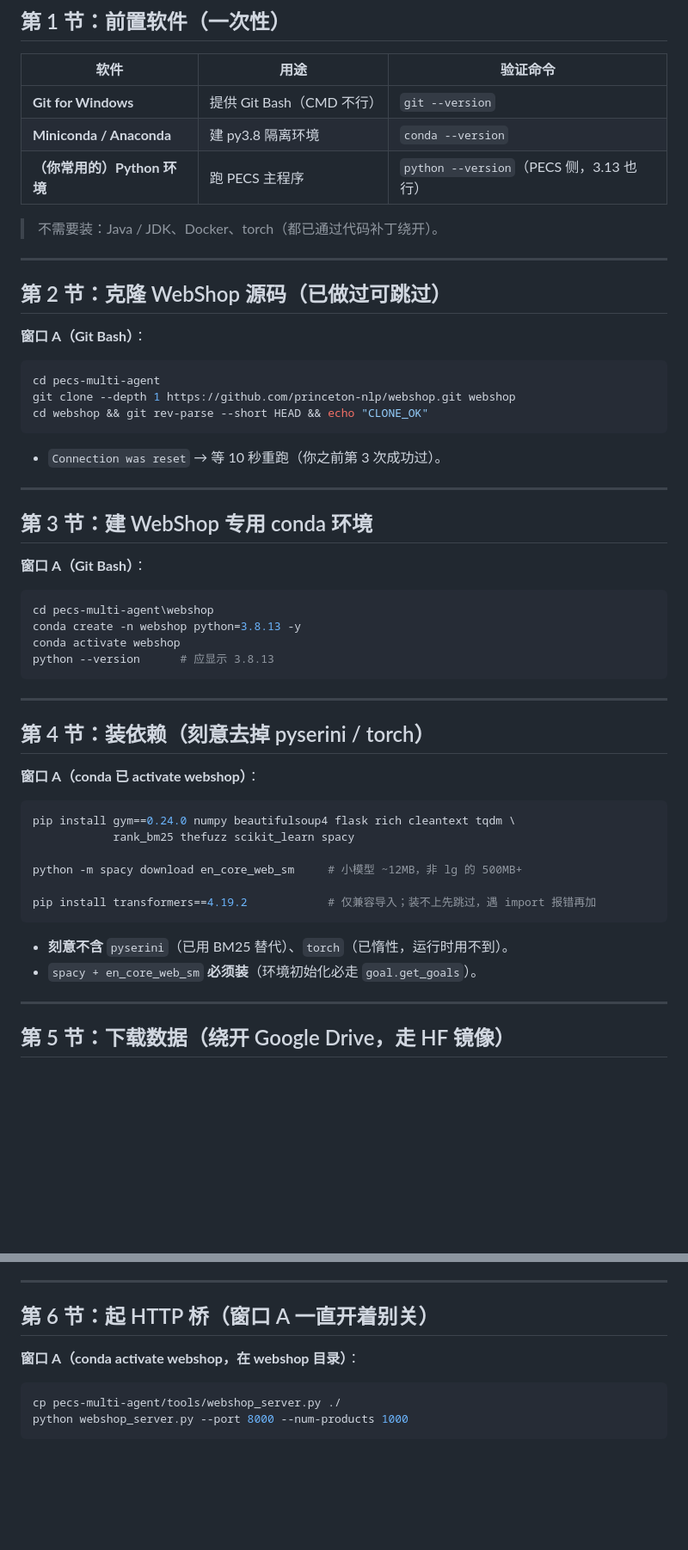
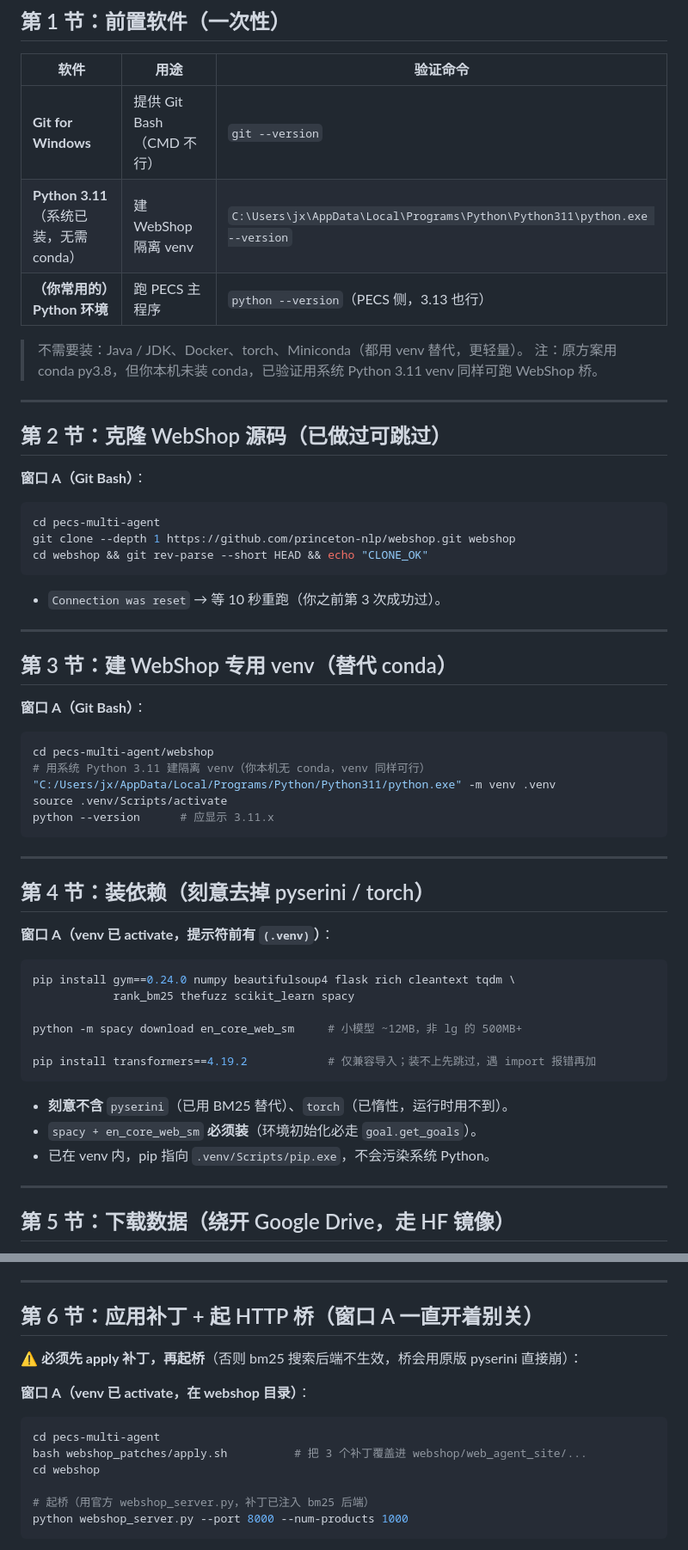
Before and after one commit to paopao-13/pecs-multi-agent, a Markdown page: docs/webshop_local_runbook.md, 2 parts joined by grey strips. Shown at 86% size. Drawn GitHub-style; blank space fills up the shorter version.

Commit message:
docs: 新增本机执行清单 + 修正 runbook 改用 venv(本机无 conda)

````diff
--- a/docs/webshop_local_runbook.md
+++ b/docs/webshop_local_runbook.md
@@ -39,10 +39,11 @@
 | 软件 | 用途 | 验证命令 |
 |---|---|---|
 | **Git for Windows** | 提供 Git Bash（CMD 不行） | `git --version` |
-| **Miniconda / Anaconda** | 建 py3.8 隔离环境 | `conda --version` |
+| **Python 3.11**（系统已装，无需 conda） | 建 WebShop 隔离 venv | `C:\Users\jx\AppData\Local\Programs\Python\Python311\python.exe --version` |
 | **（你常用的）Python 环境** | 跑 PECS 主程序 | `python --version`（PECS 侧，3.13 也行） |
 
-> 不需要装：Java / JDK、Docker、torch（都已通过代码补丁绕开）。
+> 不需要装：Java / JDK、Docker、torch、Miniconda（都用 venv 替代，更轻量）。
+> 注：原方案用 conda py3.8，但你本机未装 conda，已验证用系统 Python 3.11 venv 同样可跑 WebShop 桥。
 
 ---
 
@@ -58,21 +59,22 @@ cd webshop && git rev-parse --short HEAD && echo "CLONE_OK"
 
 ---
 
-## 第 3 节：建 WebShop 专用 conda 环境
+## 第 3 节：建 WebShop 专用 venv（替代 conda）
 
 **窗口 A（Git Bash）**：
 ```bash
-cd pecs-multi-agent\webshop
-conda create -n webshop python=3.8.13 -y
-conda activate webshop
-python --version      # 应显示 3.8.13
+cd pecs-multi-agent/webshop
+# 用系统 Python 3.11 建隔离 venv（你本机无 conda，venv 同样可行）
+"C:/Users/jx/AppData/Local/Programs/Python/Python311/python.exe" -m venv .venv
+source .venv/Scripts/activate
+python --version      # 应显示 3.11.x
 ```
 
 ---
 
 ## 第 4 节：装依赖（刻意去掉 pyserini / torch）
 
-**窗口 A（conda 已 activate webshop）**：
+**窗口 A（venv 已 activate，提示符前有 `(.venv)`）**：
 ```bash
 pip install gym==0.24.0 numpy beautifulsoup4 flask rich cleantext tqdm \
             rank_bm25 thefuzz scikit_learn spacy
@@ -83,6 +85,7 @@ pip install transformers==4.19.2            # 仅兼容导入；装不上先跳
 ```
 - **刻意不含** `pyserini`（已用 BM25 替代）、`torch`（已惰性，运行时用不到）。
 - `spacy + en_core_web_sm` **必须装**（环境初始化必走 `goal.get_goals`）。
+- 已在 venv 内，pip 指向 `.venv/Scripts/pip.exe`，不会污染系统 Python。
 
 ---
 
@@ -111,11 +114,17 @@ ls data/
 
 ---
 
-## 第 6 节：起 HTTP 桥（窗口 A 一直开着别关）
+## 第 6 节：应用补丁 + 起 HTTP 桥（窗口 A 一直开着别关）
 
-**窗口 A（conda activate webshop，在 webshop 目录）**：
+**⚠️ 必须先 apply 补丁，再起桥**（否则 bm25 搜索后端不生效，桥会用原版 pyserini 直接崩）：
+
+**窗口 A（venv 已 activate，在 webshop 目录）**：
 ```bash
-cp pecs-multi-agent/tools/webshop_server.py ./
+cd pecs-multi-agent
+bash webshop_patches/apply.sh          # 把 3 个补丁覆盖进 webshop/web_agent_site/...
+cd webshop
+
+# 起桥（用官方 webshop_server.py，补丁已注入 bm25 后端）
 python webshop_server.py --port 8000 --num-products 1000
 ```
 - 看到 `[webshop_server] env ready (num_products=1000)` 或 `* Running on http://0.0.0.0:8000` 即成功。
````
Also changed, not shown: docs/LOCAL_EXEC_CHECKLIST.md (added, +100 -0 lines).
